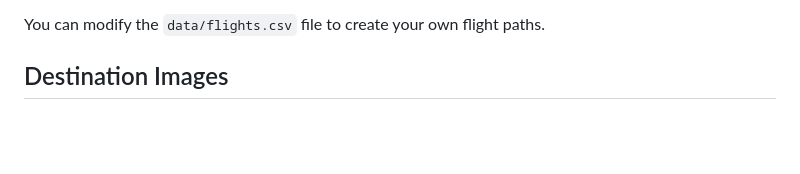
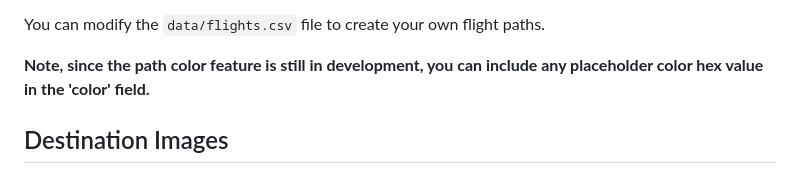
Before and after one commit to LeosonH/ERI, a Markdown page: README.md, the part around the change. GitHub-like rendering; blank space fills up the shorter version.

```diff
--- a/README.md
+++ b/README.md
@@ -29,6 +29,8 @@ Each record represents a flight path with:
 - `color`: Color for the flight path and marker (hex format)(**in development**)
 
 You can modify the `data/flights.csv` file to create your own flight paths.
+
+**Note, since the path color feature is still in development, you can include any placeholder color hex value in the 'color' field.**
 
 ## Destination Images
 
```
